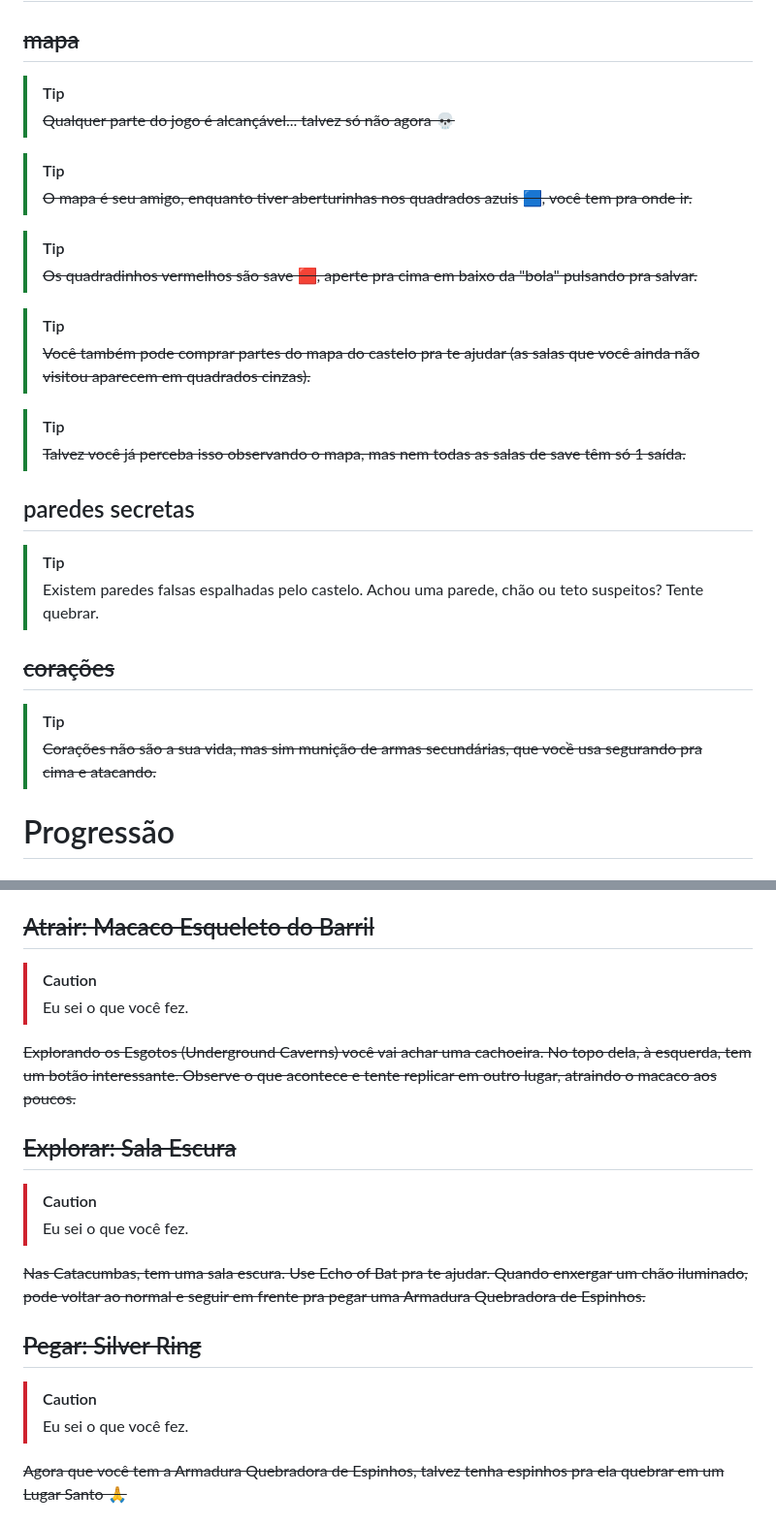
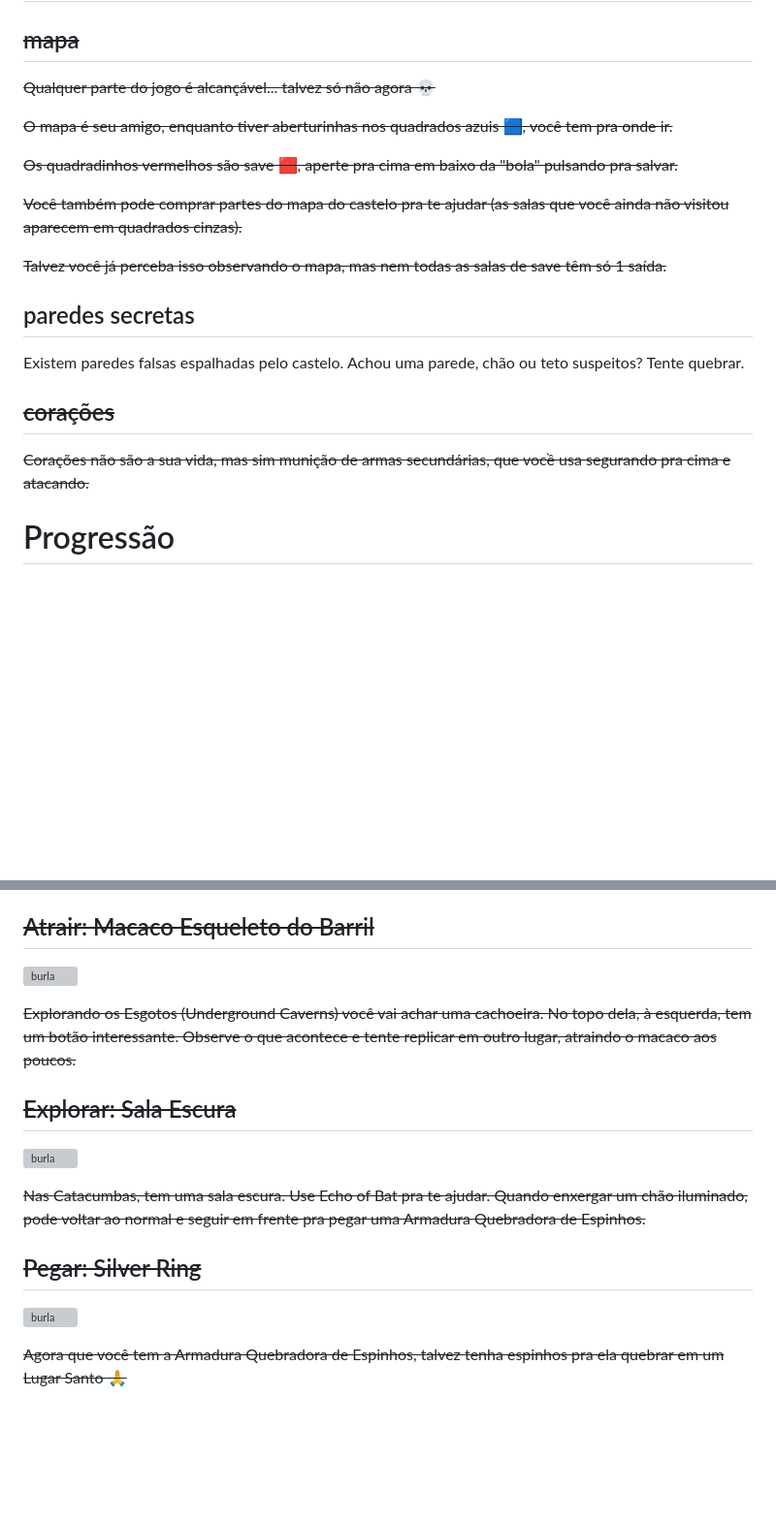
Before and after one commit to TechHero1/TechHero1.github.io, a Markdown page: symphony.md, 2 parts joined by grey strips. Shown at 97% size. Drawn GitHub-style; blank space fills up the shorter version; grey boxes are pictures that could not be loaded.

```diff
--- a/symphony.md
+++ b/symphony.md
@@ -2,30 +2,23 @@
 
 ## ~~mapa~~
 
-> [!TIP]
-> ~~Qualquer parte do jogo é alcançável... talvez só não agora 💀~~
+~~Qualquer parte do jogo é alcançável... talvez só não agora 💀~~
 
-> [!TIP]
-> ~~O mapa é seu amigo, enquanto tiver aberturinhas nos quadrados azuis 🟦, você tem pra onde ir.~~
+~~O mapa é seu amigo, enquanto tiver aberturinhas nos quadrados azuis 🟦, você tem pra onde ir.~~
 
-> [!TIP]
-> ~~Os quadradinhos vermelhos são save 🟥, aperte pra cima em baixo da "bola" pulsando pra salvar.~~
+~~Os quadradinhos vermelhos são save 🟥, aperte pra cima em baixo da "bola" pulsando pra salvar.~~
 
-> [!TIP]
-> ~~Você também pode comprar partes do mapa do castelo pra te ajudar (as salas que você ainda não visitou aparecem em quadrados cinzas).~~
+~~Você também pode comprar partes do mapa do castelo pra te ajudar (as salas que você ainda não visitou aparecem em quadrados cinzas).~~
 
-> [!TIP]
-> ~~Talvez você já perceba isso observando o mapa, mas nem todas as salas de save têm só 1 saída.~~
+~~Talvez você já perceba isso observando o mapa, mas nem todas as salas de save têm só 1 saída.~~
 
 ## paredes secretas
 
-> [!TIP]
-> Existem paredes falsas espalhadas pelo castelo. Achou uma parede, chão ou teto suspeitos? Tente quebrar.
+Existem paredes falsas espalhadas pelo castelo. Achou uma parede, chão ou teto suspeitos? Tente quebrar.
 
 ## ~~corações~~
 
-> [!TIP]
-> ~~Corações não são a sua vida, mas sim munição de armas secundárias, que vocề usa segurando pra cima e atacando.~~
+~~Corações não são a sua vida, mas sim munição de armas secundárias, que vocề usa segurando pra cima e atacando.~~
 
 # Progressão
 
@@ -76,22 +69,19 @@
 
 ## ~~Atrair: Macaco Esqueleto do Barril~~
 
-> [!CAUTION]
-> Eu sei o que você fez.
+![burla](https://files.catbox.moe/sampsc.png)
 
 ~~Explorando os Esgotos (Underground Caverns) você vai achar uma cachoeira. No topo dela, à esquerda, tem um botão interessante. Observe o que acontece e tente replicar em outro lugar, atraindo o macaco aos poucos.~~
 
 ## ~~Explorar: Sala Escura~~
 
-> [!CAUTION]
-> Eu sei o que você fez.
+![burla](https://files.catbox.moe/sampsc.png)
 
 ~~Nas Catacumbas, tem uma sala escura. Use Echo of Bat pra te ajudar. Quando enxergar um chão iluminado, pode voltar ao normal e seguir em frente pra pegar uma Armadura Quebradora de Espinhos.~~
 
 ## ~~Pegar: Silver Ring~~
 
-> [!CAUTION]
-> Eu sei o que você fez.
+![burla](https://files.catbox.moe/sampsc.png)
 
 ~~Agora que você tem a Armadura Quebradora de Espinhos, talvez tenha espinhos pra ela quebrar em um Lugar Santo 🙏~~
 
```
